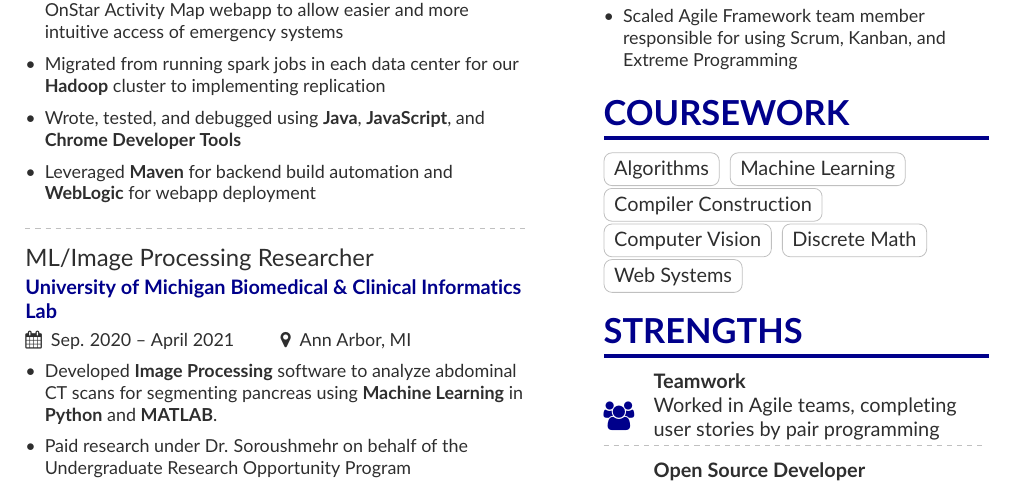
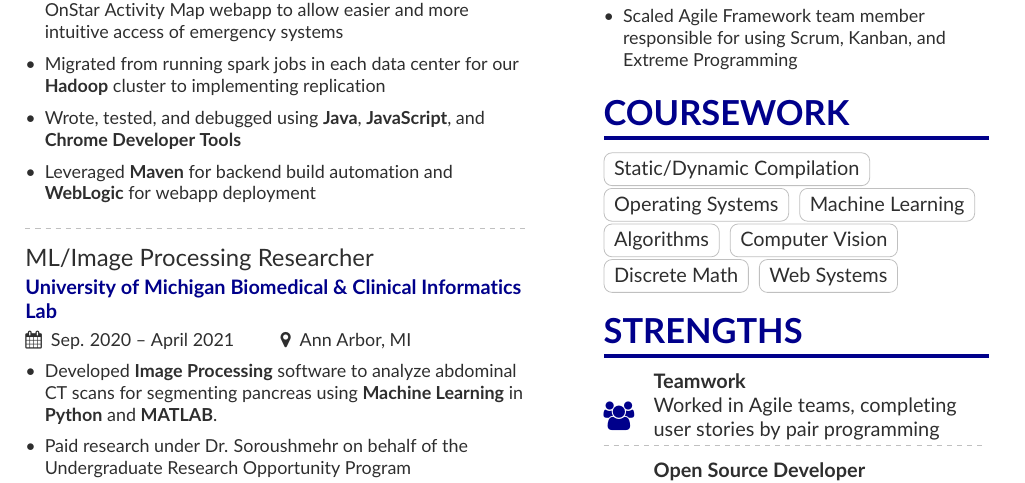
Before and after one commit to agamkohli9/resume, a LaTeX CV (resume.tex, which reads page1sidebar.tex): part of the page, cut so that both start at the same text. Compiled offline with pdfLaTeX.

Commit message:
F23 Classes

```diff
--- a/page1sidebar.tex
+++ b/page1sidebar.tex
@@ -48,9 +48,10 @@
 
 \cvsection{COURSEWORK}
 
+\cvtag{Static/Dynamic Compilation}
+\cvtag{Operating Systems}
+\cvtag{Machine Learning}
 \cvtag{Algorithms}
-\cvtag{Machine Learning}
-\cvtag{Compiler Construction}
 \cvtag{Computer Vision}
 \cvtag{Discrete Math}
 \cvtag{Web Systems}
```
Also changed, not shown: resume.pdf, 4 other files.
